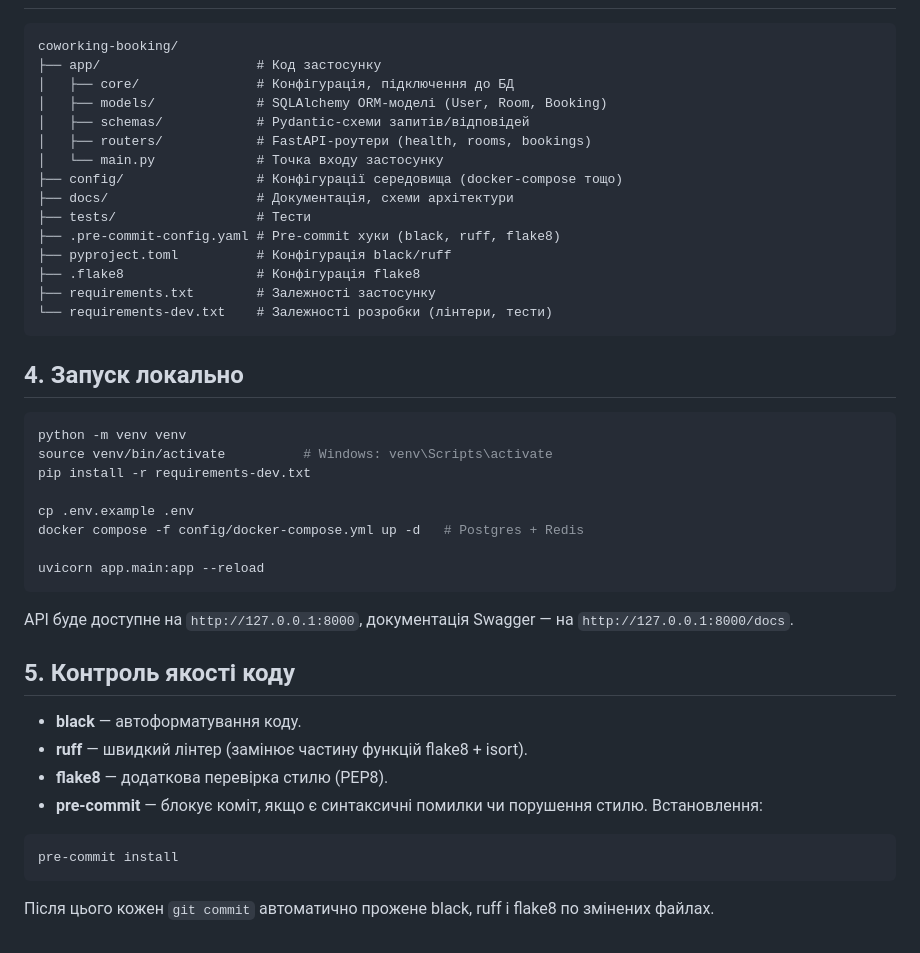
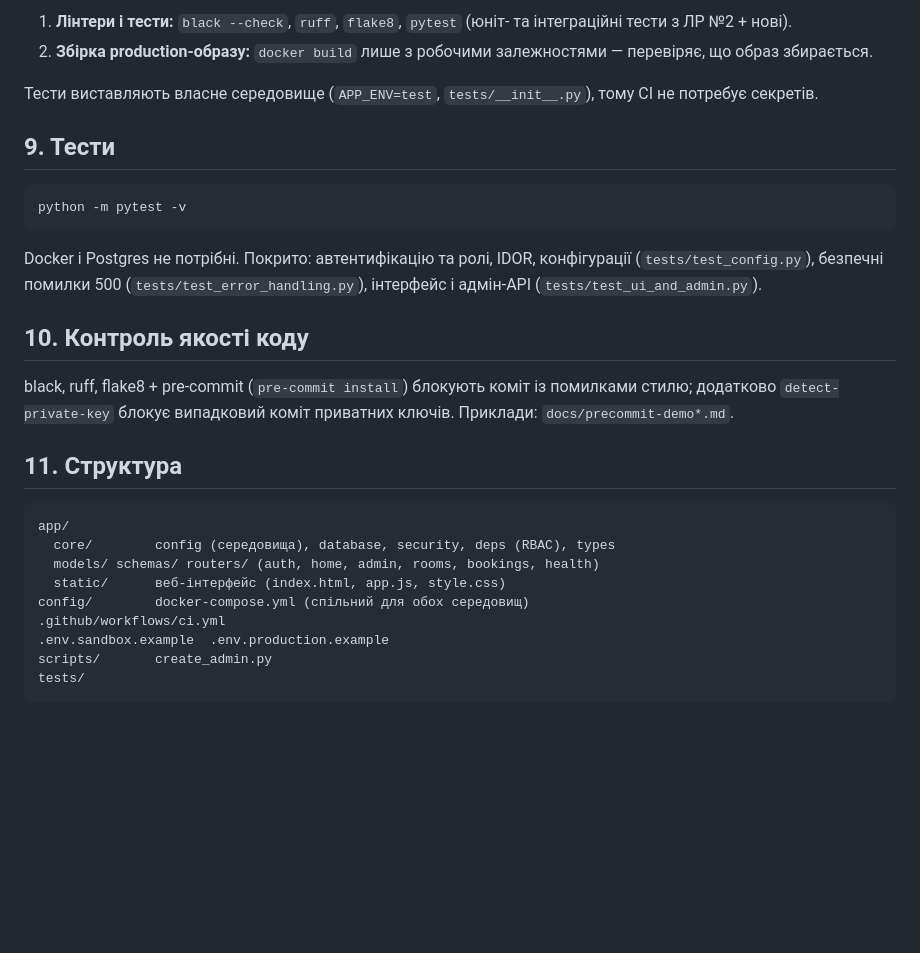
Before and after one commit to ursuliakoleksandra/coworking-booking, a Markdown page: README.md, the part around one of its changes. GitHub-like rendering; blank space fills up the shorter version.

````diff
--- a/README.md
+++ b/README.md
@@ -52,49 +138,33 @@
+1. **Лінтери і тести:** `black --check`, `ruff`, `flake8`, `pytest` (юніт- та інтеграційні тести з ЛР №2 + нові).
+2. **Збірка production-образу:** `docker build` лише з робочими залежностями — перевіряє, що образ збирається.
+
+Тести виставляють власне середовище (`APP_ENV=test`, `tests/__init__.py`), тому CI не потребує секретів.
+
+## 9. Тести
+
+```powershell
+python -m pytest -v
+```
+
+Docker і Postgres не потрібні. Покрито: автентифікацію та ролі, IDOR, конфігурації
+(`tests/test_config.py`), безпечні помилки 500 (`tests/test_error_handling.py`),
+інтерфейс і адмін-API (`tests/test_ui_and_admin.py`).
+
+## 10. Контроль якості коду
+
+black, ruff, flake8 + pre-commit (`pre-commit install`) блокують коміт із помилками стилю;
+додатково `detect-private-key` блокує випадковий коміт приватних ключів. Приклади: `docs/precommit-demo*.md`.
+
+## 11. Структура
 
 ```
-coworking-booking/
-├── app/                    # Код застосунку
-│   ├── core/               # Конфігурація, підключення до БД
-│   ├── models/             # SQLAlchemy ORM-моделі (User, Room, Booking)
-│   ├── schemas/            # Pydantic-схеми запитів/відповідей
-│   ├── routers/            # FastAPI-роутери (health, rooms, bookings)
-│   └── main.py             # Точка входу застосунку
-├── config/                 # Конфігурації середовища (docker-compose тощо)
-├── docs/                   # Документація, схеми архітектури
-├── tests/                  # Тести
-├── .pre-commit-config.yaml # Pre-commit хуки (black, ruff, flake8)
-├── pyproject.toml          # Конфігурація black/ruff
-├── .flake8                 # Конфігурація flake8
-├── requirements.txt        # Залежності застосунку
-└── requirements-dev.txt    # Залежності розробки (лінтери, тести)
+app/
+  core/        config (середовища), database, security, deps (RBAC), types
+  models/ schemas/ routers/ (auth, home, admin, rooms, bookings, health)
+  static/      веб-інтерфейс (index.html, app.js, style.css)
+config/        docker-compose.yml (спільний для обох середовищ)
+.github/workflows/ci.yml
+.env.sandbox.example  .env.production.example
+scripts/       create_admin.py
+tests/
 ```
-
-## 4. Запуск локально
-
-```bash
-python -m venv venv
-source venv/bin/activate          # Windows: venv\Scripts\activate
-pip install -r requirements-dev.txt
-
-cp .env.example .env
-docker compose -f config/docker-compose.yml up -d   # Postgres + Redis
-
-uvicorn app.main:app --reload
-```
-
-API буде доступне на `http://127.0.0.1:8000`, документація Swagger —
-на `http://127.0.0.1:8000/docs`.
-
-## 5. Контроль якості коду
-
-- **black** — автоформатування коду.
-- **ruff** — швидкий лінтер (замінює частину функцій flake8 + isort).
-- **flake8** — додаткова перевірка стилю (PEP8).
-- **pre-commit** — блокує коміт, якщо є синтаксичні помилки чи порушення
-  стилю. Встановлення:
-
-```bash
-pre-commit install
-```
-
-Після цього кожен `git commit` автоматично прожене black, ruff і flake8
-по змінених файлах.
````
Also changed, not shown: other parts of README.md (+125 -39 lines).
